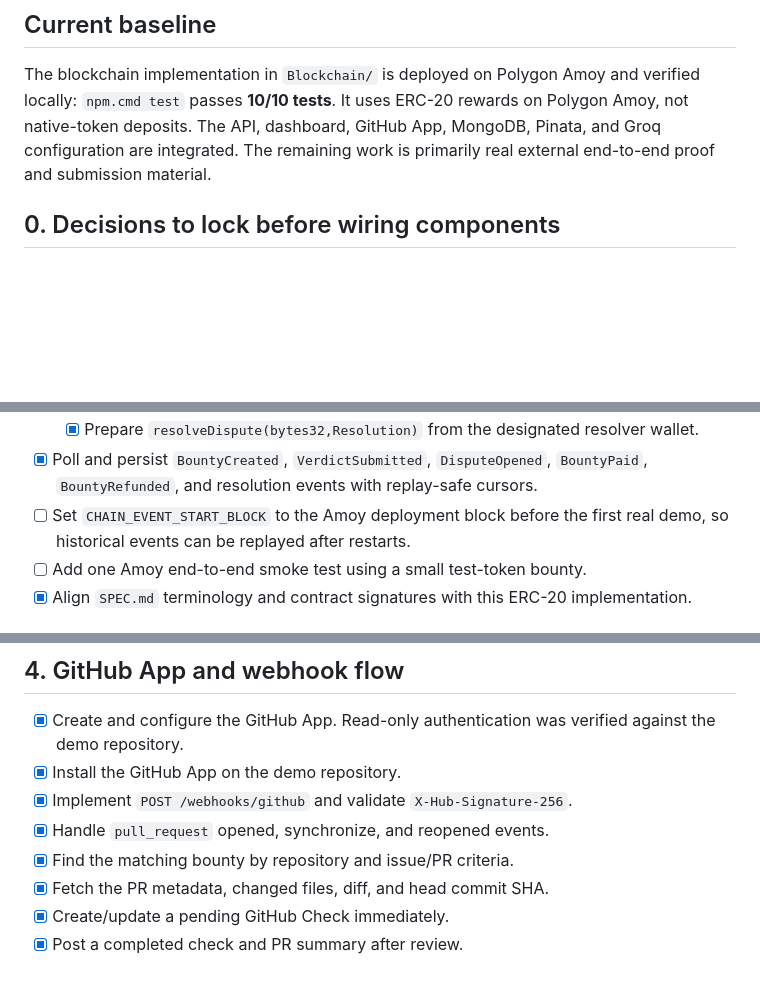
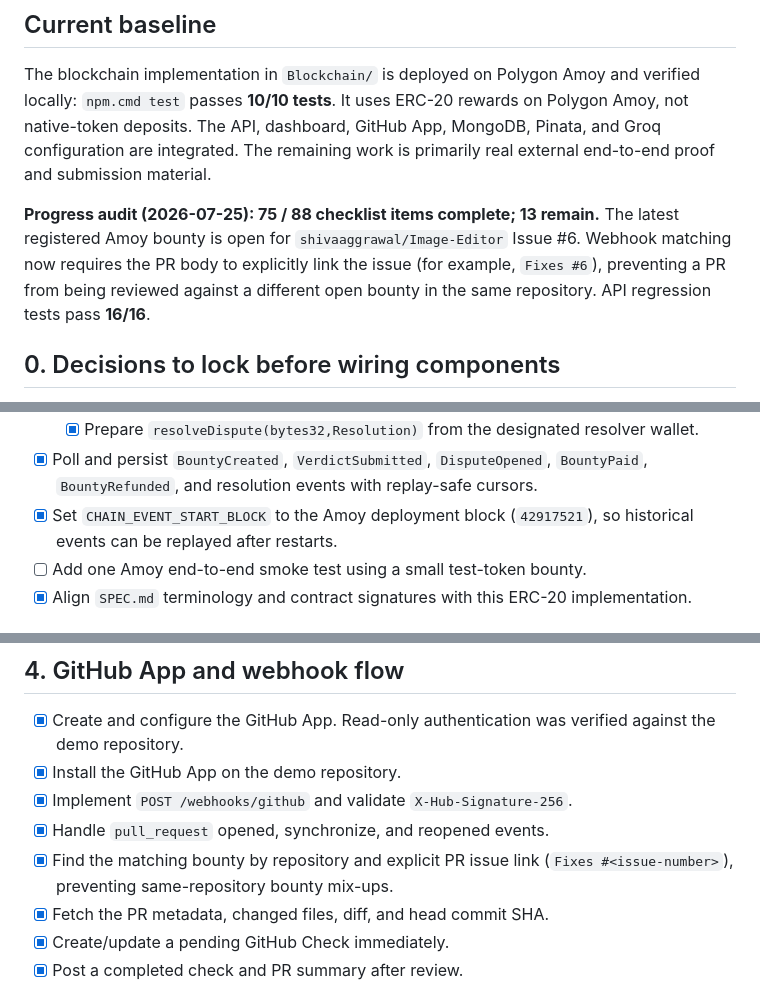
Before and after one commit to shivaaggrawal/FBJ, a Markdown page: BUILD_CHECKLIST.md, 3 parts joined by grey strips. GitHub-like rendering; blank space fills up the shorter version.

Commit message:
feat: update progress audit and enhance webhook matching criteria in build checklist

```diff
--- a/BUILD_CHECKLIST.md
+++ b/BUILD_CHECKLIST.md
@@ -3,6 +3,8 @@
 ## Current baseline
 
 The blockchain implementation in `Blockchain/` is deployed on Polygon Amoy and verified locally: `npm.cmd test` passes **10/10 tests**. It uses ERC-20 rewards on Polygon Amoy, not native-token deposits. The API, dashboard, GitHub App, MongoDB, Pinata, and Groq configuration are integrated. The remaining work is primarily real external end-to-end proof and submission material.
+
+**Progress audit (2026-07-25): 75 / 88 checklist items complete; 13 remain.** The latest registered Amoy bounty is open for `shivaaggrawal/Image-Editor` Issue #6. Webhook matching now requires the PR body to explicitly link the issue (for example, `Fixes #6`), preventing a PR from being reviewed against a different open bounty in the same repository. API regression tests pass **16/16**.
 
 ## 0. Decisions to lock before wiring components
 
@@ -44,7 +46,7 @@ The blockchain implementation in `Blockchain/` is deployed on Polygon Amoy and v
   - [x] Prepare `openDispute(bytes32,string)` from the connected maintainer/recipient wallet with pinned, hash-verified evidence.
   - [x] Prepare `resolveDispute(bytes32,Resolution)` from the designated resolver wallet.
 - [x] Poll and persist `BountyCreated`, `VerdictSubmitted`, `DisputeOpened`, `BountyPaid`, `BountyRefunded`, and resolution events with replay-safe cursors.
-- [ ] Set `CHAIN_EVENT_START_BLOCK` to the Amoy deployment block before the first real demo, so historical events can be replayed after restarts.
+- [x] Set `CHAIN_EVENT_START_BLOCK` to the Amoy deployment block (`42917521`), so historical events can be replayed after restarts.
 - [ ] Add one Amoy end-to-end smoke test using a small test-token bounty.
 - [x] Align `SPEC.md` terminology and contract signatures with this ERC-20 implementation.
 
@@ -64,7 +66,7 @@ The blockchain implementation in `Blockchain/` is deployed on Polygon Amoy and v
 - [x] Install the GitHub App on the demo repository.
 - [x] Implement `POST /webhooks/github` and validate `X-Hub-Signature-256`.
 - [x] Handle `pull_request` opened, synchronize, and reopened events.
-- [x] Find the matching bounty by repository and issue/PR criteria.
+- [x] Find the matching bounty by repository and explicit PR issue link (`Fixes #<issue-number>`), preventing same-repository bounty mix-ups.
 - [x] Fetch the PR metadata, changed files, diff, and head commit SHA.
 - [x] Create/update a pending GitHub Check immediately.
 - [x] Post a completed check and PR summary after review.
```
